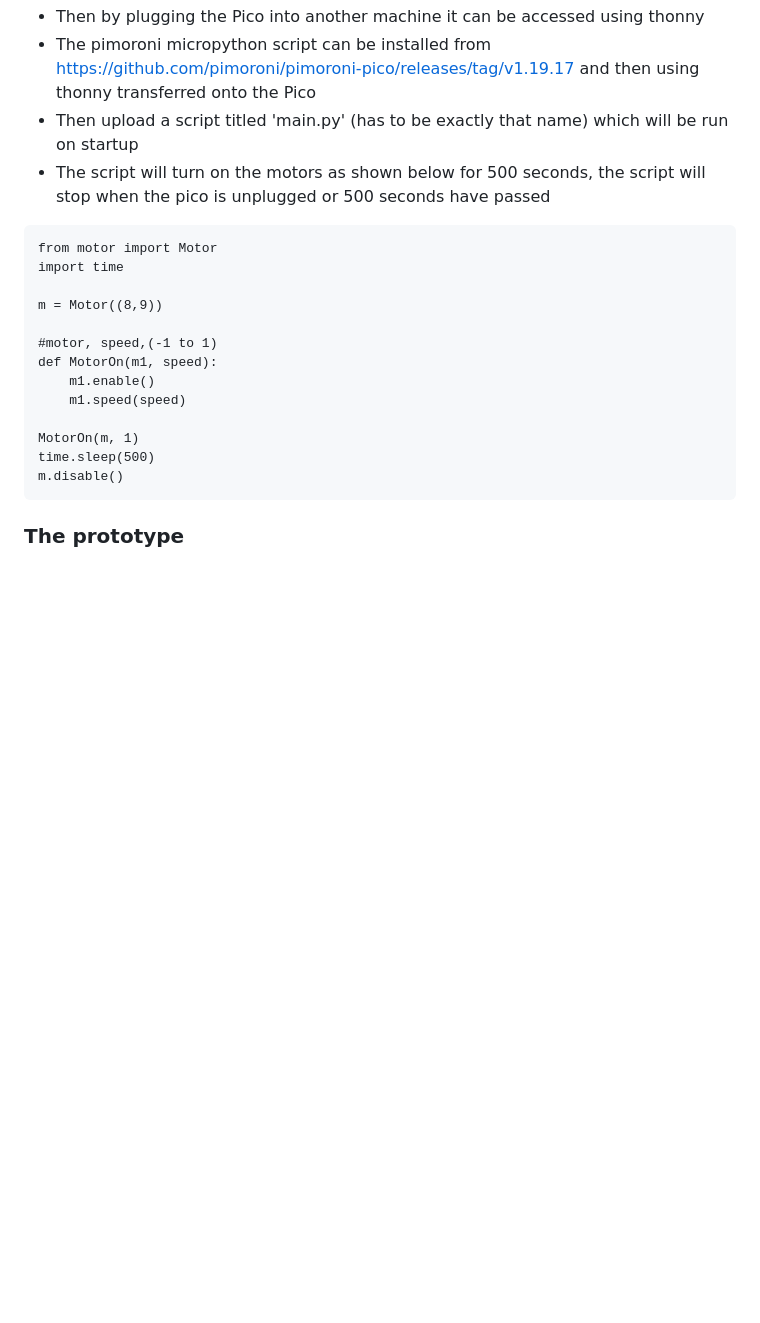
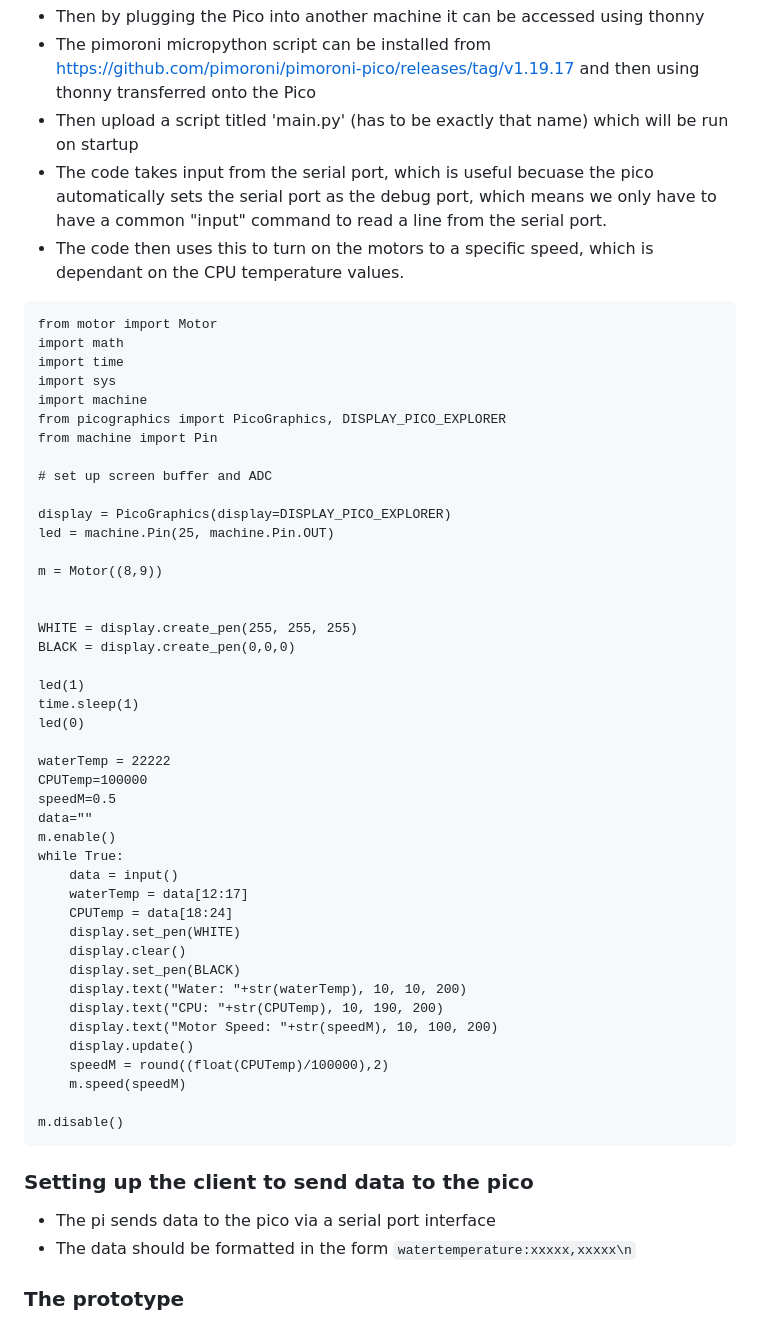
Before and after one commit to JJTB100/HydroHeat, a Markdown page: docs/build instructions and kit.md, the part around the change. GitHub-like rendering; blank space fills up the shorter version.

````diff
--- a/docs/build instructions and kit.md
+++ b/docs/build instructions and kit.md
@@ -137,23 +137,57 @@ crontab -e
 - Then by plugging the Pico into another machine it can be accessed using thonny
 - The pimoroni micropython script can be installed from https://github.com/pimoroni/pimoroni-pico/releases/tag/v1.19.17 and then using thonny transferred onto the Pico
 - Then upload a script titled 'main.py' (has to be exactly that name) which will be run on startup
-- The script will turn on the motors as shown below for 500 seconds, the script will stop when the pico is unplugged or 500 seconds have passed
-
+- The code takes input from the serial port, which is useful becuase the pico automatically sets the serial port as the debug port, which means we only have to have a common "input" command to read a line from the serial port.
+- The code then uses this to turn on the motors to a specific speed, which is dependant on the CPU temperature values.
 ```
 from motor import Motor
+import math
 import time
+import sys
+import machine
+from picographics import PicoGraphics, DISPLAY_PICO_EXPLORER
+from machine import Pin
+
+# set up screen buffer and ADC
+
+display = PicoGraphics(display=DISPLAY_PICO_EXPLORER)
+led = machine.Pin(25, machine.Pin.OUT)
 
 m = Motor((8,9))
 
-#motor, speed,(-1 to 1)
-def MotorOn(m1, speed):
-    m1.enable()
-    m1.speed(speed)
 
-MotorOn(m, 1)
-time.sleep(500)
+WHITE = display.create_pen(255, 255, 255)
+BLACK = display.create_pen(0,0,0)
+
+led(1)
+time.sleep(1)
+led(0)
+
+waterTemp = 22222
+CPUTemp=100000
+speedM=0.5
+data=""
+m.enable()
+while True:
+    data = input()
+    waterTemp = data[12:17]
+    CPUTemp = data[18:24]
+    display.set_pen(WHITE)
+    display.clear()
+    display.set_pen(BLACK)
+    display.text("Water: "+str(waterTemp), 10, 10, 200)
+    display.text("CPU: "+str(CPUTemp), 10, 190, 200)
+    display.text("Motor Speed: "+str(speedM), 10, 100, 200)
+    display.update()
+    speedM = round((float(CPUTemp)/100000),2)
+    m.speed(speedM)
+
 m.disable()
 ```
+### Setting up the client to send data to the pico
+- The pi sends data to the pico via a serial port interface
+- The data should be formatted in the form `watertemperature:xxxxx,xxxxx\n`
+
 ### The prototype
 - Setting up the prototype or real product is quite simple with the motor going on one side of the water resevoir
 - The temperature sensor on the other side
````
